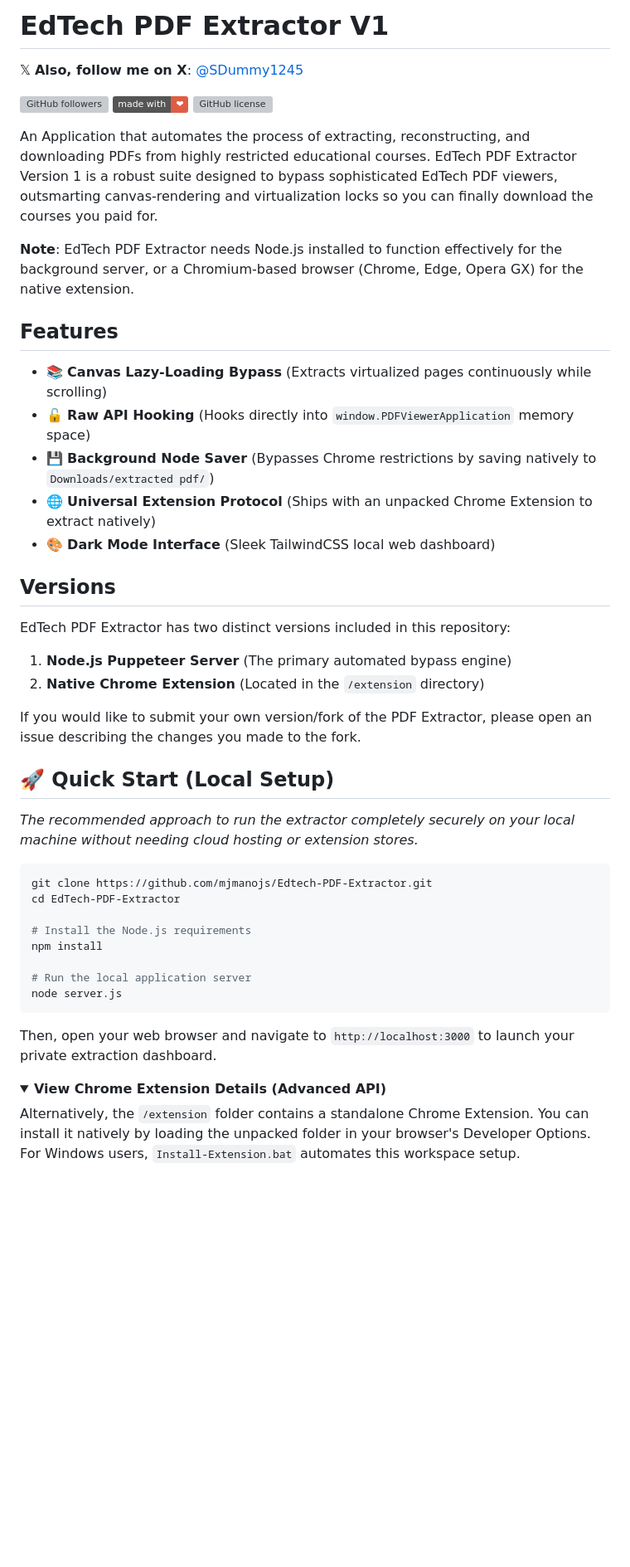
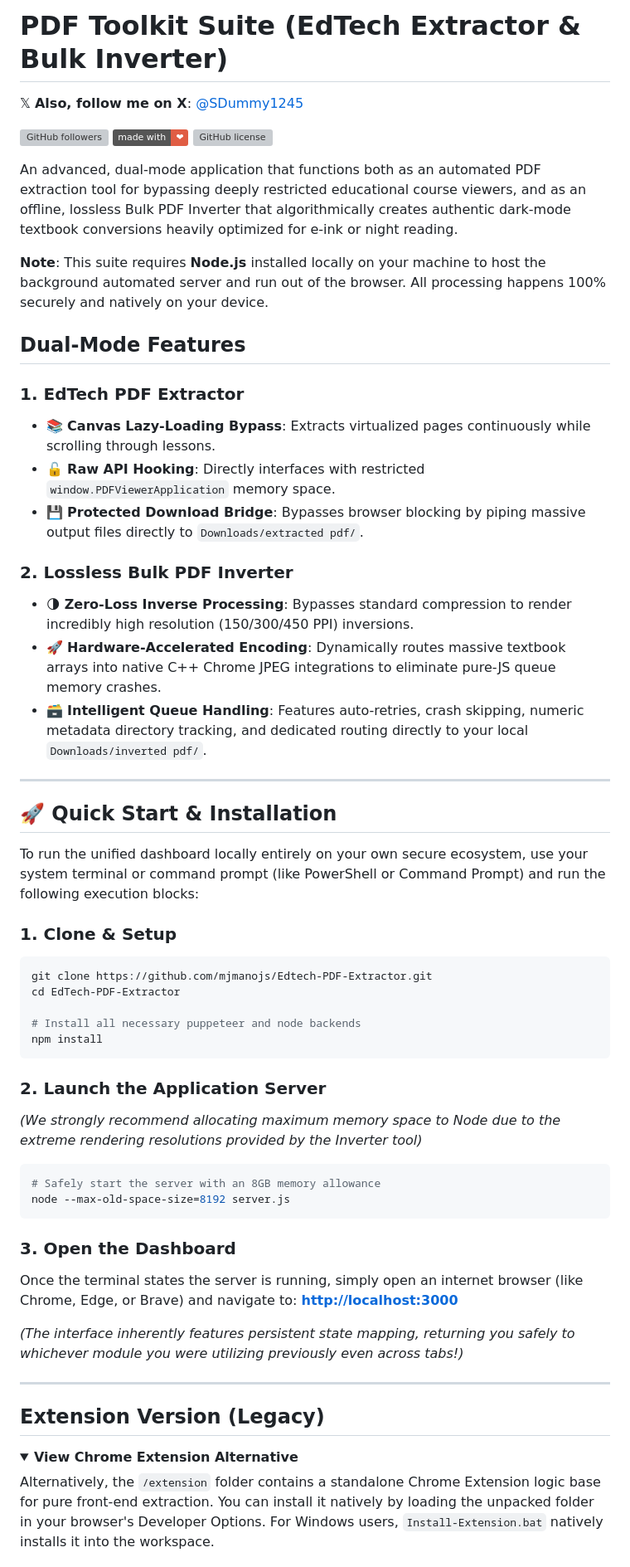
Before and after one commit to mjmanojs/Edtech-PDF-Extractor, a Markdown page: README.md, the part around one of its changes. Shown at 83% size. Drawn GitHub-style; folded sections open; badges without logos; blank space fills up the shorter version; grey boxes are pictures that could not be loaded.

Commit message:
Docs: overhaul README architecture and documentation to thoroughly outline the Dual-Mode Inverter and Extractor features, alongside robust Node CLI launcher guides.

````diff
--- a/README.md
+++ b/README.md
@@ -1,5 +1,4 @@
-# EdTech PDF Extractor V1
-
+# PDF Toolkit Suite (EdTech Extractor & Bulk Inverter)
 
 𝕏 **Also, follow me on X**: [@SDummy1245](https://twitter.com/SDummy1245)
 
@@ -7,43 +6,56 @@
 ![madewithlove](https://img.shields.io/badge/made%20with-%E2%9D%A4-red.svg)
 ![GitHub license](https://img.shields.io/github/license/mjmanojs/Edtech-PDF-Extractor)
 
-An Application that automates the process of extracting, reconstructing, and downloading PDFs from highly restricted educational courses. EdTech PDF Extractor Version 1 is a robust suite designed to bypass sophisticated EdTech PDF viewers, outsmarting canvas-rendering and virtualization locks so you can finally download the courses you paid for.
+An advanced, dual-mode application that functions both as an automated PDF extraction tool for bypassing deeply restricted educational course viewers, and as an offline, lossless Bulk PDF Inverter that algorithmically creates authentic dark-mode textbook conversions heavily optimized for e-ink or night reading.
 
-**Note**: EdTech PDF Extractor needs Node.js installed to function effectively for the background server, or a Chromium-based browser (Chrome, Edge, Opera GX) for the native extension.
+**Note**: This suite requires **Node.js** installed locally on your machine to host the background automated server and run out of the browser. All processing happens 100% securely and natively on your device.
 
-## Features
-- 📚 **Canvas Lazy-Loading Bypass** (Extracts virtualized pages continuously while scrolling)
-- 🔓 **Raw API Hooking** (Hooks directly into `window.PDFViewerApplication` memory space)
-- 💾 **Background Node Saver** (Bypasses Chrome restrictions by saving natively to `Downloads/extracted pdf/`)
-- 🌐 **Universal Extension Protocol** (Ships with an unpacked Chrome Extension to extract natively)
-- 🎨 **Dark Mode Interface** (Sleek TailwindCSS local web dashboard)
+## Dual-Mode Features
+### 1. EdTech PDF Extractor
+- 📚 **Canvas Lazy-Loading Bypass**: Extracts virtualized pages continuously while scrolling through lessons.
+- 🔓 **Raw API Hooking**: Directly interfaces with restricted `window.PDFViewerApplication` memory space.
+- 💾 **Protected Download Bridge**: Bypasses browser blocking by piping massive output files directly to `Downloads/extracted pdf/`.
 
-## Versions
-EdTech PDF Extractor has two distinct versions included in this repository:
-1. **Node.js Puppeteer Server** (The primary automated bypass engine)
-2. **Native Chrome Extension** (Located in the `/extension` directory)
+### 2. Lossless Bulk PDF Inverter
+- 🌗 **Zero-Loss Inverse Processing**: Bypasses standard compression to render incredibly high resolution (150/300/450 PPI) inversions.
+- 🚀 **Hardware-Accelerated Encoding**: Dynamically routes massive textbook arrays into native C++ Chrome JPEG integrations to eliminate pure-JS queue memory crashes.
+- 🗃️ **Intelligent Queue Handling**: Features auto-retries, crash skipping, numeric metadata directory tracking, and dedicated routing directly to your local `Downloads/inverted pdf/`.
 
-If you would like to submit your own version/fork of the PDF Extractor, please open an issue describing the changes you made to the fork.
+---
 
-## 🚀 Quick Start (Local Setup)
+## 🚀 Quick Start & Installation
 
-*The recommended approach to run the extractor completely securely on your local machine without needing cloud hosting or extension stores.*
+To run the unified dashboard locally entirely on your own secure ecosystem, use your system terminal or command prompt (like PowerShell or Command Prompt) and run the following execution blocks:
 
+### 1. Clone & Setup
 ```bash
 git clone https://github.com/mjmanojs/Edtech-PDF-Extractor.git
 cd EdTech-PDF-Extractor
 
-# Install the Node.js requirements
+# Install all necessary puppeteer and node backends
 npm install
+```
 
-# Run the local application server
-node server.js
+### 2. Launch the Application Server
+*(We strongly recommend allocating maximum memory space to Node due to the extreme rendering resolutions provided by the Inverter tool)*
+
+```bash
+# Safely start the server with an 8GB memory allowance
+node --max-old-space-size=8192 server.js
 ```
-Then, open your web browser and navigate to `http://localhost:3000` to launch your private extraction dashboard.
 
+### 3. Open the Dashboard
+Once the terminal states the server is running, simply open an internet browser (like Chrome, Edge, or Brave) and navigate to:
+**[http://localhost:3000](http://localhost:3000)**
+
+*(The interface inherently features persistent state mapping, returning you safely to whichever module you were utilizing previously even across tabs!)*
+
+---
+
+## Extension Version (Legacy)
 <details>
-<summary><b>View Chrome Extension Details (Advanced API)</b></summary>
+<summary><b>View Chrome Extension Alternative</b></summary>
 
-Alternatively, the `/extension` folder contains a standalone Chrome Extension. You can install it natively by loading the unpacked folder in your browser's Developer Options. For Windows users, `Install-Extension.bat` automates this workspace setup.
+Alternatively, the `/extension` folder contains a standalone Chrome Extension logic base for pure front-end extraction. You can install it natively by loading the unpacked folder in your browser's Developer Options. For Windows users, `Install-Extension.bat` natively installs it into the workspace.
 </details>
 
````
Also changed, not shown: other parts of README.md (+4 -11 lines).
